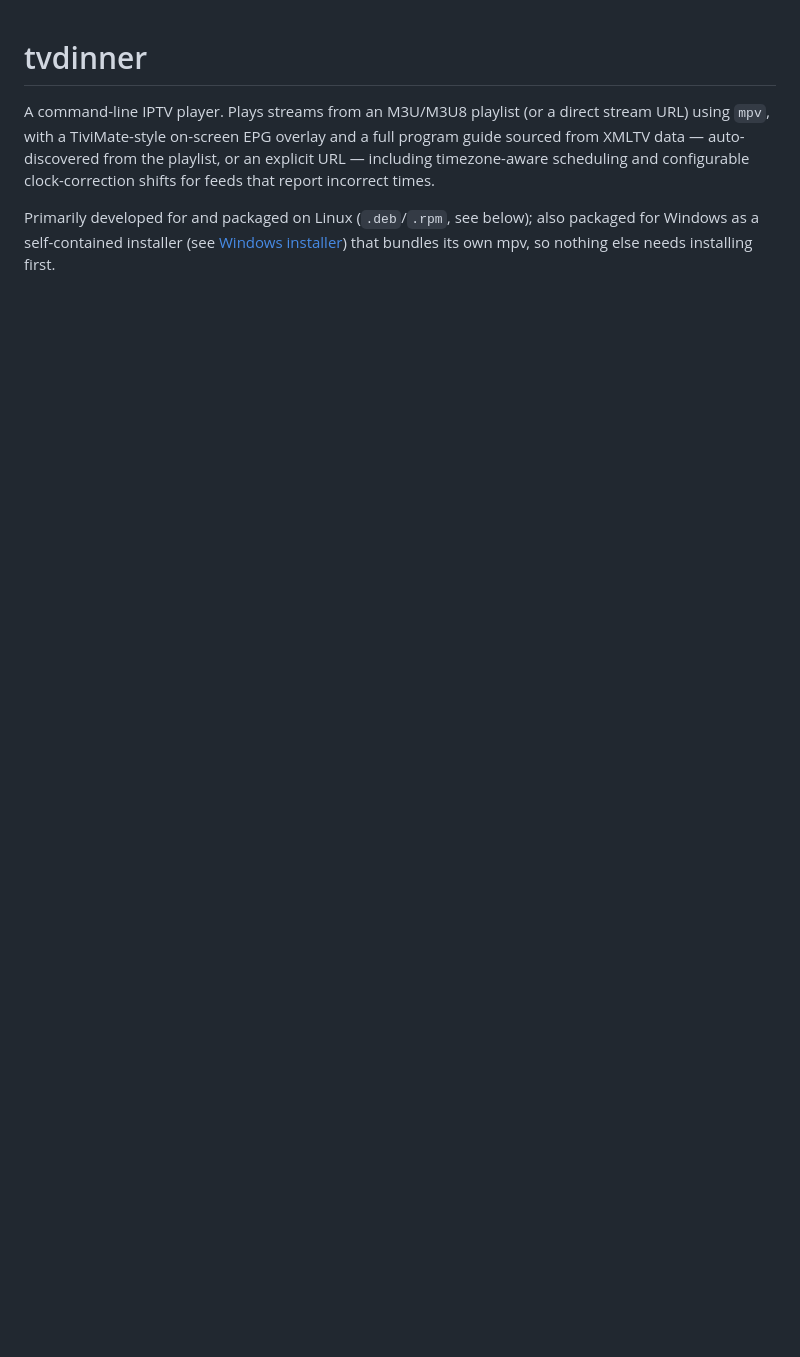
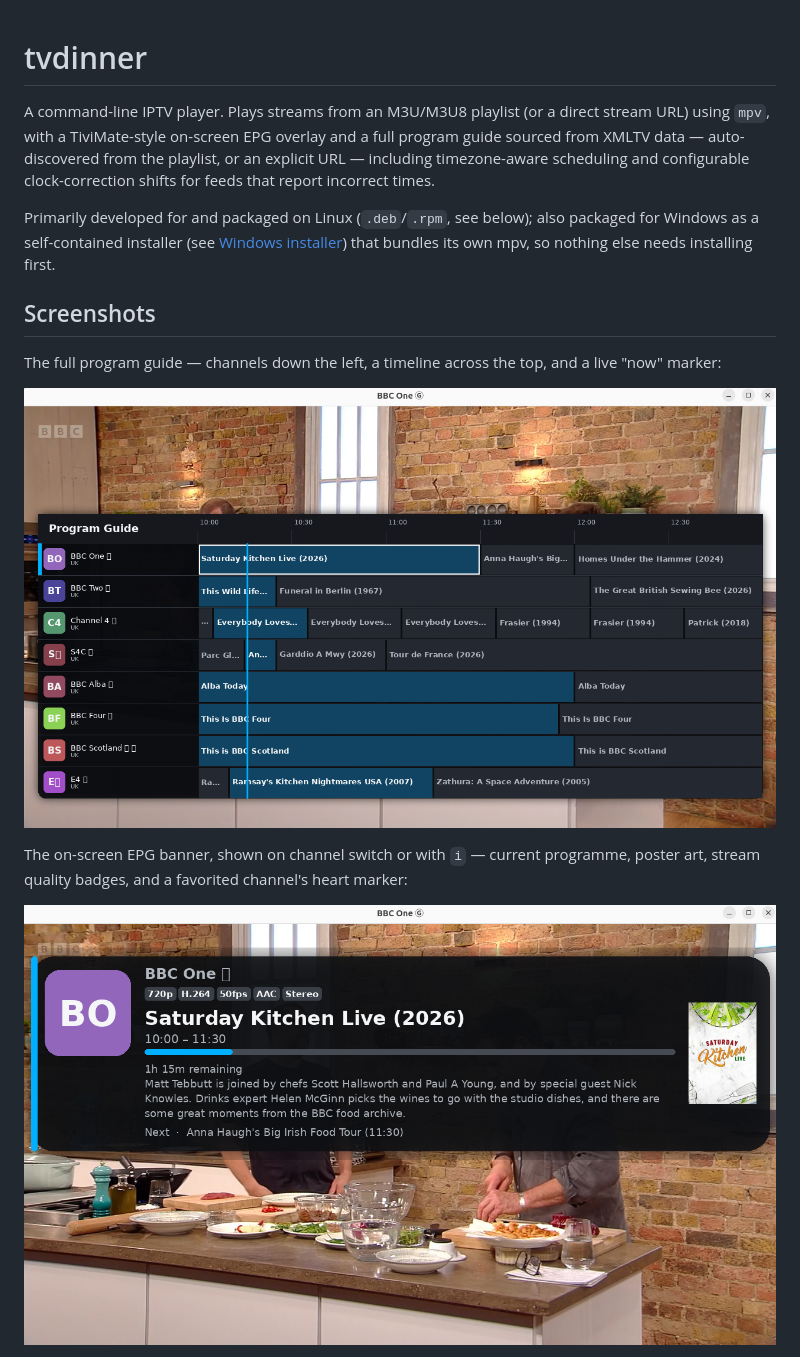
Before and after one commit to issinoho/tvdinner, a Markdown page: README.md, the part around one of its changes. Drawn GitHub-style; pictures changed too: screenshots/epg-overlay.png (added), screenshots/guide.png (added); blank space fills up the shorter version.

```diff
--- a/README.md
+++ b/README.md
@@ -11,3 +11,17 @@ Primarily developed for and packaged on Linux (`.deb`/`.rpm`, see
 below); also packaged for Windows as a self-contained installer (see
 [Windows installer](#windows-installer)) that bundles its own mpv, so
 nothing else needs installing first.
+
+## Screenshots
+
+The full program guide — channels down the left, a timeline across the
+top, and a live "now" marker:
+
+![Program guide](screenshots/guide.png)
+
+The on-screen EPG banner, shown on channel switch or with `i` — current
+programme, poster art, stream quality badges, and a favorited channel's
+heart marker:
+
+![EPG banner overlay](screenshots/epg-overlay.png)
+
```
Also changed, not shown: other parts of README.md (+16 -0 lines), screenshots/bookmarks.png (added), screenshots/guide-filter.png (added), screenshots/help.png (added), screenshots/programme-details.png (added).
